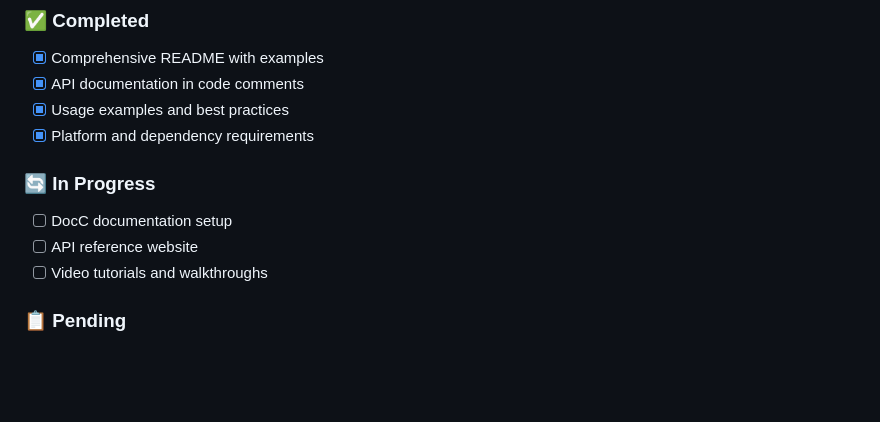
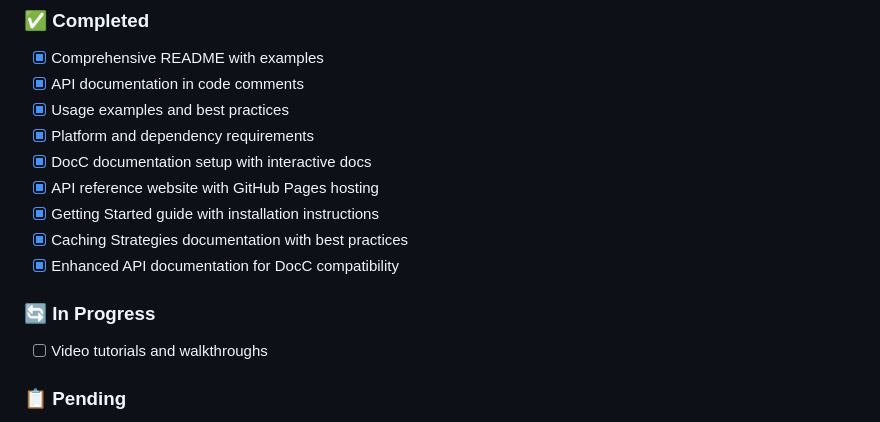
Before and after one commit to yangchenlarkin/Monstra, a Markdown page: TODO.md, the part around the change. GitHub-like rendering; blank space fills up the shorter version.

Commit message:
docs: complete documentation enhancement with links and updates
- Add documentation section to README with links to DocC guides
- Update TODO.md to reflect completed DocC setup and hosting
- Include links to Getting Started, API Reference, and Caching Strategies
- Mark documentation enhancement priority as largely completed
- Update last modified date and progress tracking

```diff
--- a/TODO.md
+++ b/TODO.md
@@ -32,10 +32,13 @@ This document tracks suggestions for making Monstra a successful public third-pa
 - [x] API documentation in code comments
 - [x] Usage examples and best practices
 - [x] Platform and dependency requirements
+- [x] DocC documentation setup with interactive docs
+- [x] API reference website with GitHub Pages hosting
+- [x] Getting Started guide with installation instructions
+- [x] Caching Strategies documentation with best practices
+- [x] Enhanced API documentation for DocC compatibility
 
 ### 🔄 **In Progress**
-- [ ] DocC documentation setup
-- [ ] API reference website
 - [ ] Video tutorials and walkthroughs
 
 ### 📋 **Pending**
```
Also changed, not shown: README.md (+6 -0 lines).
